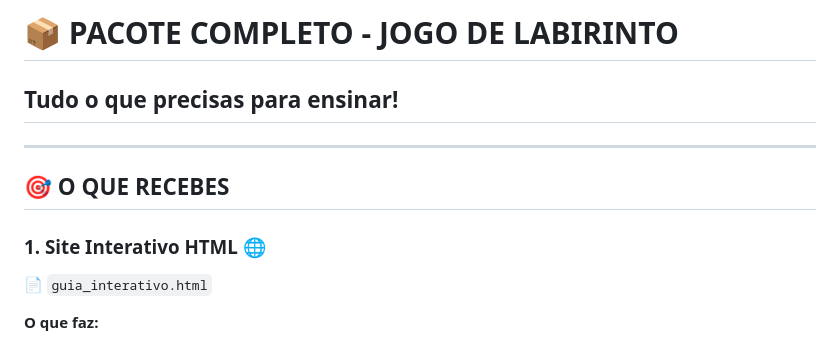
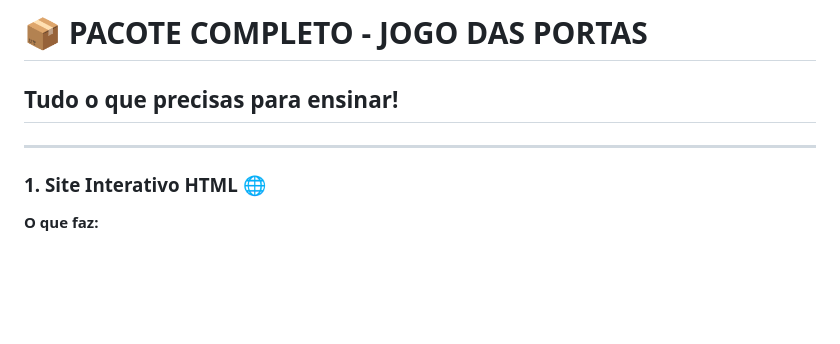
Before and after one commit to centroinovacaocarlosfiolhais/MakeCode-Arcade-Portas, a Markdown page: README.md, the part around the change. Drawn GitHub-style; blank space fills up the shorter version.

```diff
--- a/README.md
+++ b/README.md
@@ -1,12 +1,11 @@
-# 📦 PACOTE COMPLETO - JOGO DE LABIRINTO
+# 📦 PACOTE COMPLETO - JOGO DAS PORTAS
 ## Tudo o que precisas para ensinar!
 
 ---
 
-## 🎯 O QUE RECEBES
 
 ### **1. Site Interativo HTML** 🌐
-📄 `guia_interativo.html`
+
 
 **O que faz:**
 - Guia completo das 2 sessões (4 horas)
```
